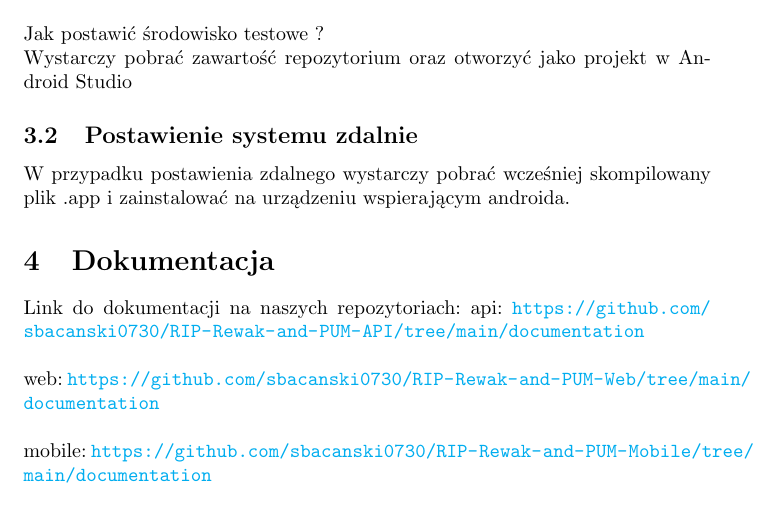
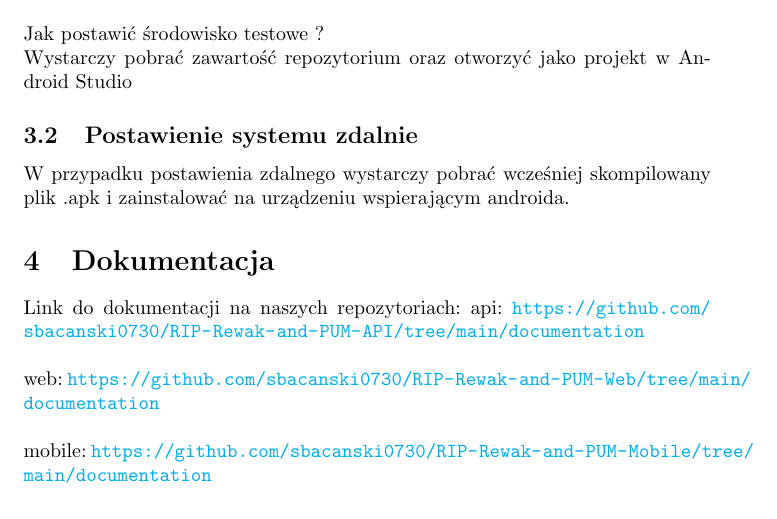
Before and after one commit to sbacanski0730/RIP-Rewak-and-PUM-Mobile, a LaTeX document (documentation/Dokumentacja Projekt RIP - Mobile.tex): part of page 2 of 2, cut so that both start at the same text. Compiled offline with pdfLaTeX.

Commit message:
Drobna poprawka

```diff
--- a/documentation/Dokumentacja Projekt RIP - Mobile.tex
+++ b/documentation/Dokumentacja Projekt RIP - Mobile.tex
@@ -50,7 +50,7 @@ Wystarczy pobrać zawartość repozytorium oraz otworzyć jako projekt w Android
 
 
 \subsection{Postawienie systemu zdalnie}
-W przypadku postawienia zdalnego wystarczy pobrać wcześniej skompilowany plik .app i zainstalować na urządzeniu wspierającym androida.
+W przypadku postawienia zdalnego wystarczy pobrać wcześniej skompilowany plik .apk i zainstalować na urządzeniu wspierającym androida.
 
 
 \section{Dokumentacja}
```
Also changed, not shown: documentation/Dokumentacja Projekt RIP - Mobile.pdf.
